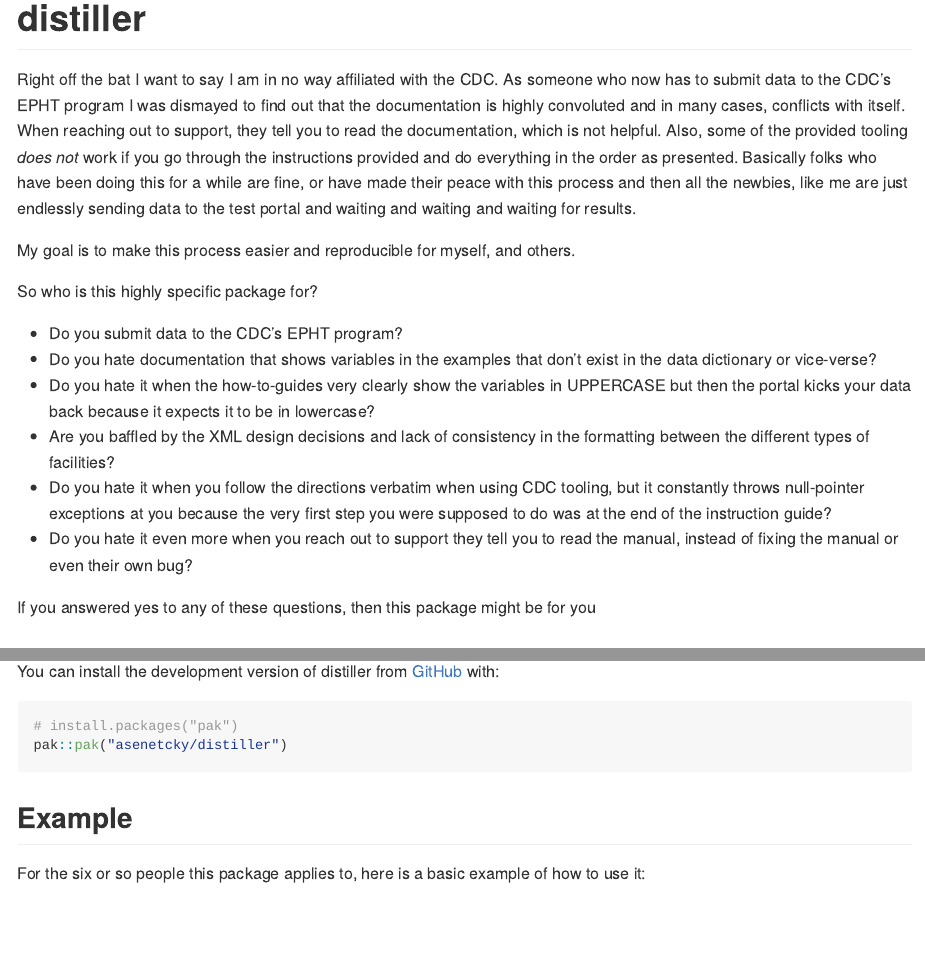
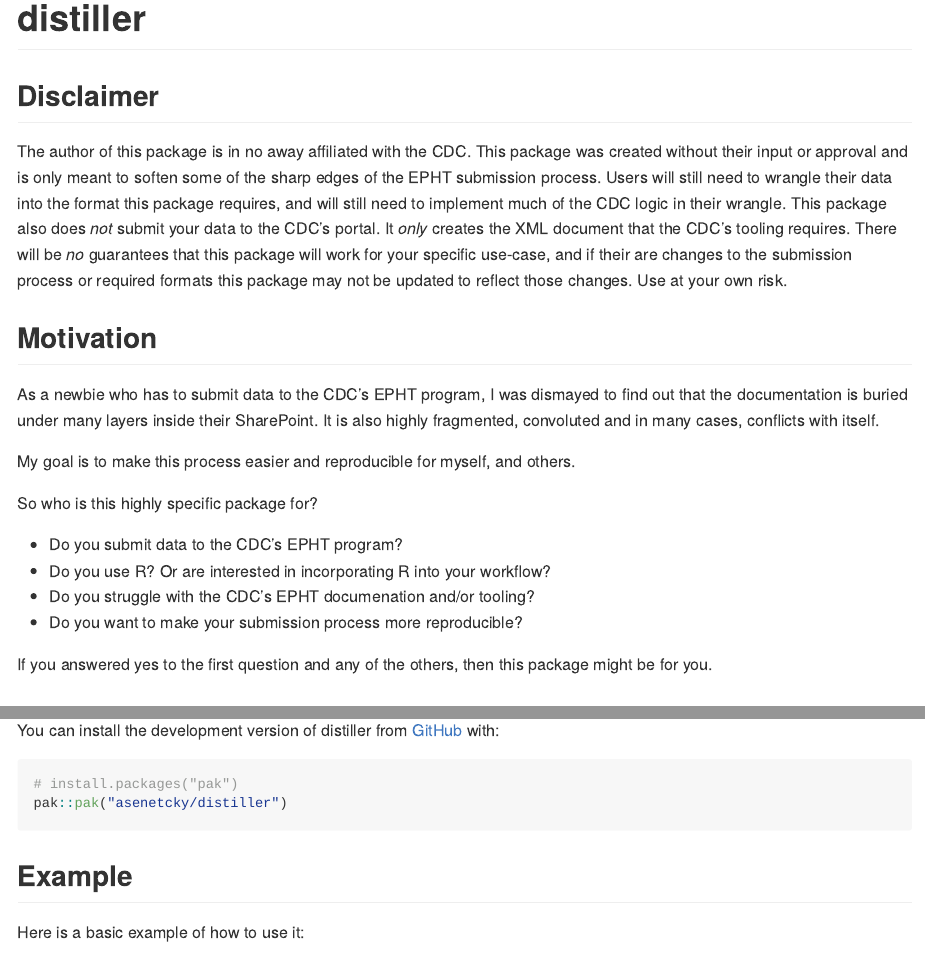
Before and after one commit to asenetcky/distiller, an R Markdown document (README.Rmd): the page in a window 1100 px wide, from its top, and a second part further down, joined at a grey line. The pictures show the output file README.md that the author committed with the source, drawn offline in the style of GitHub; long lines of code are wrapped; badge pictures from the web are left out.

Commit message:
remove the snark

````diff
--- a/README.Rmd
+++ b/README.Rmd
@@ -20,37 +20,36 @@
 [![Codecov test coverage](https://codecov.io/gh/asenetcky/distiller/graph/badge.svg)](https://app.codecov.io/gh/asenetcky/distiller)
 <!-- badges: end -->
 
-Right off the bat I want to say I am in no way affiliated with the
-CDC. As someone who now has to submit data to the CDC's EPHT program I was
-dismayed to find out that the documentation is highly convoluted and in many
-cases, conflicts with itself.  When reaching out to support, they tell you
-to read the documentation, which is not helpful.  Also, some of the provided
-tooling _does not_ work if you go through the instructions provided and do
-everything in the order as presented.  Basically folks who have been doing
-this for a while are fine, or have made their peace with this process and then
-all the newbies, like me are just endlessly sending data to the test portal
-and waiting and waiting and waiting for results.
+## Disclaimer
+The author of this package is in no away affiliated with the CDC.
+This package was created without their input or approval and is only meant
+to soften some of the sharp edges of the EPHT submission process.  Users will
+still need to wrangle their data into the format this package requires, and
+will still need to implement much of the CDC logic in their wrangle.  This
+package also does _not_ submit your data to the CDC's portal.  It _only_
+creates the XML document that the CDC's tooling requires.  There will be _no_
+guarantees that this package will work for your specific use-case, and if
+their are changes to the submission process or required formats this package
+may not be updated to reflect those changes.  Use at your own risk.
+
+
+## Motivation
+As a newbie who has to submit data to the CDC's EPHT program, I was
+dismayed to find out that the documentation is buried under many layers
+inside their SharePoint.  It is also highly fragmented, convoluted and in many
+cases, conflicts with itself.
 
 My goal is to make this process easier and reproducible for myself, and others.
 
 So who is this highly specific package for?
 
   *  Do you submit data to the CDC's EPHT program?
-  *  Do you hate documentation that shows variables in the examples that don't
-  exist in the data dictionary or vice-verse?
-  *  Do you hate it when the how-to-guides very clearly show the variables
-  in UPPERCASE but then the portal kicks your data back because it expects it
-  to be in lowercase?
-  *  Are you baffled by the XML design decisions and lack of consistency in the
-  formatting between the different types of facilities?
-  *  Do you hate it when you follow the directions verbatim when using CDC
-  tooling, but it constantly throws null-pointer exceptions at you because
-  the very first step you were supposed to do was at the end of the instruction
-  guide?
-  *  Do you hate it even more when you reach out to support they tell you to
-  read the manual, instead of fixing the manual or even their own bug?
+  *  Do you use R? Or are interested in incorporating R into your workflow?
+  *  Do you struggle with the CDC's EPHT documenation and/or tooling?
+  *  Do you want to make your submission process more reproducible?
 
-  If you answered yes to any of these questions, then this package might be for you
+  If you answered yes to the first question and any of the others,
+  then this package might be for you.
 
 
 ## Installation
@@ -64,11 +63,10 @@
 
 ## Example
 
-For the six or so people this package applies to, here is a basic example of how to use it:
+Here is a basic example of how to use it:
 
 ```{r example}
 library(distiller)
-
 
 # Take you already-wrangled data
 # note the specific variable names
````
Also changed, not shown: README.md.
